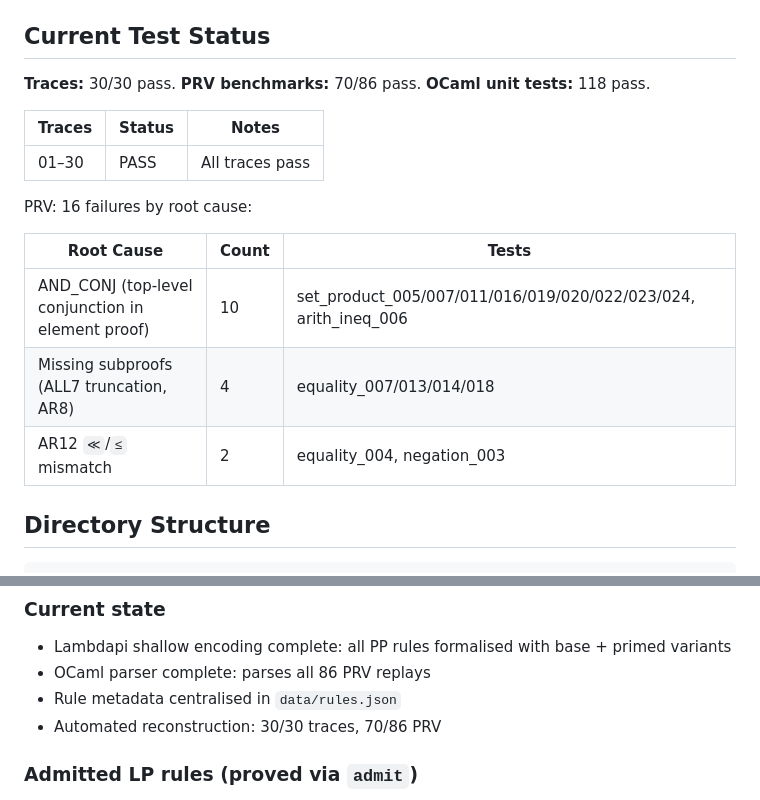
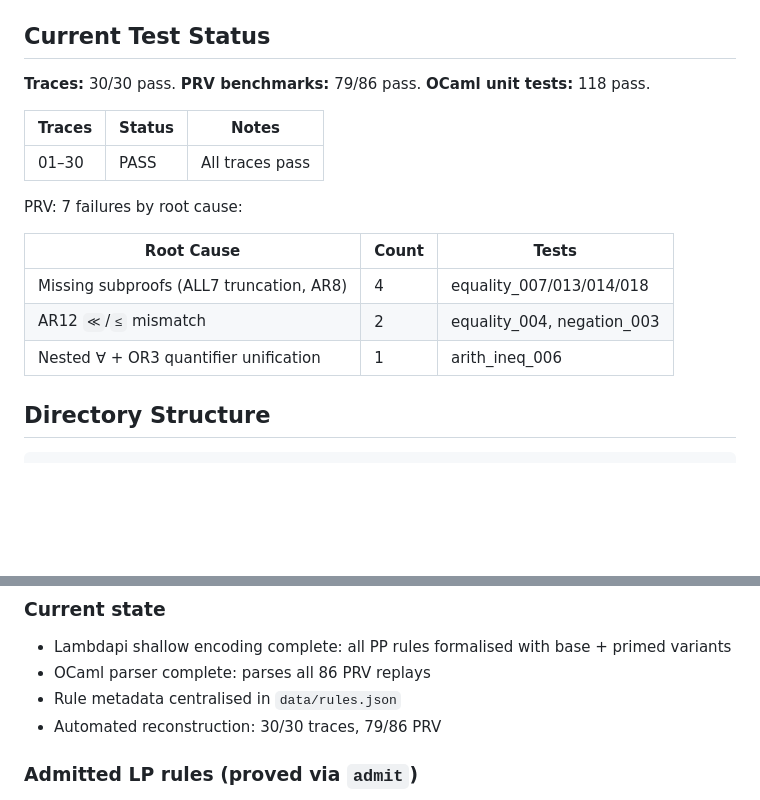
Before and after one commit to ciaran-matthew-dunne/pp2lp, a Markdown page: CLAUDE.md, 2 parts joined by grey strips. GitHub-like rendering; blank space fills up the shorter version.

Commit message:
update CLAUDE.md: 79/86 PRV (92%), 7 remaining failures

```diff
--- a/CLAUDE.md
+++ b/CLAUDE.md
@@ -71,19 +71,19 @@ Use the `/lambdapi` skill for all Lambdapi work — it loads the MCP tools and a
 
 ## Current Test Status
 
-**Traces:** 30/30 pass. **PRV benchmarks:** 70/86 pass. **OCaml unit tests:** 118 pass.
+**Traces:** 30/30 pass. **PRV benchmarks:** 79/86 pass. **OCaml unit tests:** 118 pass.
 
 | Traces | Status | Notes |
 |--------|--------|-------|
 | 01–30 | PASS | All traces pass |
 
-PRV: 16 failures by root cause:
+PRV: 7 failures by root cause:
 
 | Root Cause | Count | Tests |
 |---|---|---|
-| AND_CONJ (top-level conjunction in element proof) | 10 | set_product_005/007/011/016/019/020/022/023/024, arith_ineq_006 |
 | Missing subproofs (ALL7 truncation, AR8) | 4 | equality_007/013/014/018 |
 | AR12 `≪`/`≤` mismatch | 2 | equality_004, negation_003 |
+| Nested ∀ + OR3 quantifier unification | 1 | arith_ineq_006 |
 
 ## Directory Structure
 
@@ -183,7 +183,7 @@ All Lambdapi work must be strictly definitional. Never introduce axioms (unprove
 - Lambdapi shallow encoding complete: all PP rules formalised with base + primed variants
 - OCaml parser complete: parses all 86 PRV replays
 - Rule metadata centralised in `data/rules.json`
-- Automated reconstruction: 30/30 traces, 70/86 PRV
+- Automated reconstruction: 30/30 traces, 79/86 PRV
 
 ### Admitted LP rules (proved via `admit`)
 - **Arithmetic** (AR2–AR8, AR13): need integer arithmetic axioms in B.lp
```
